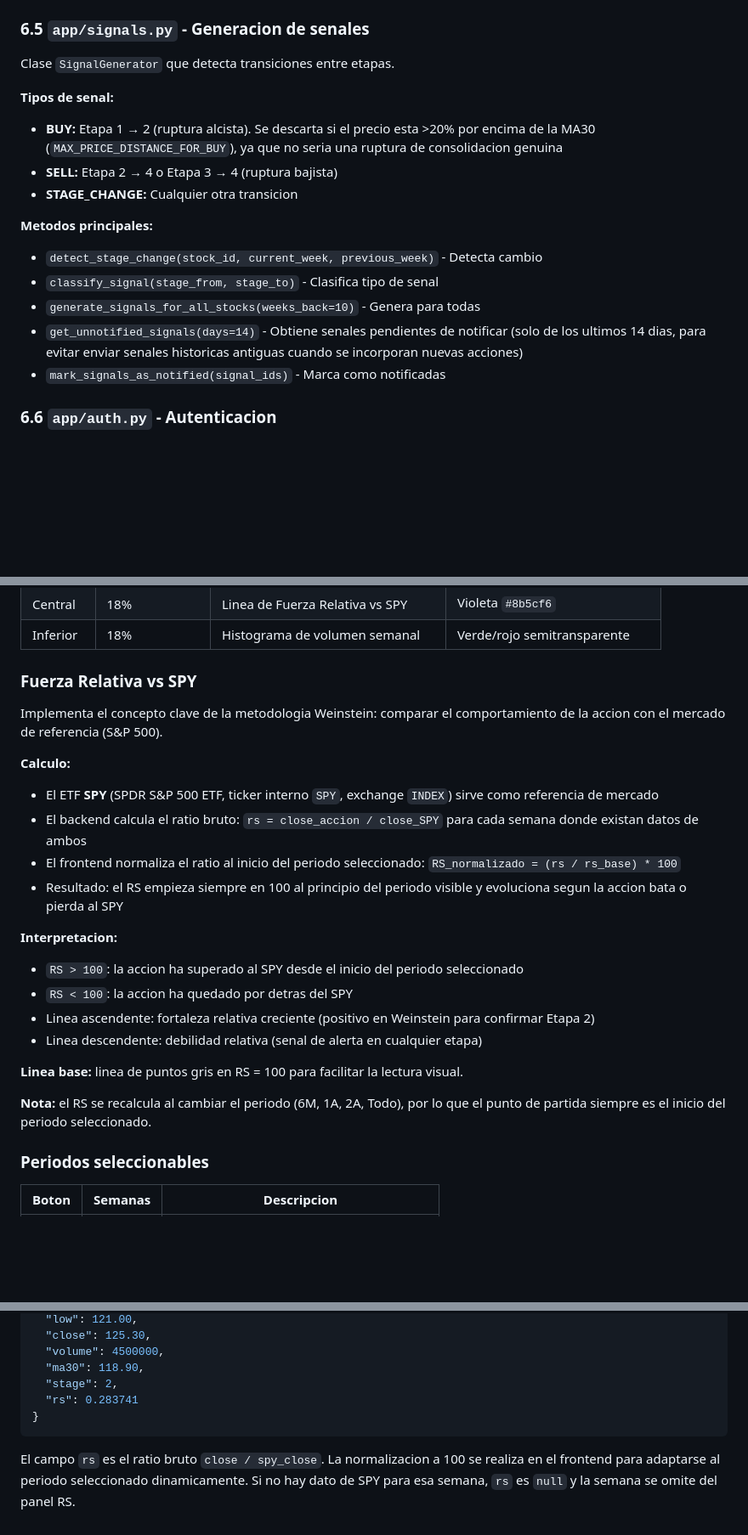
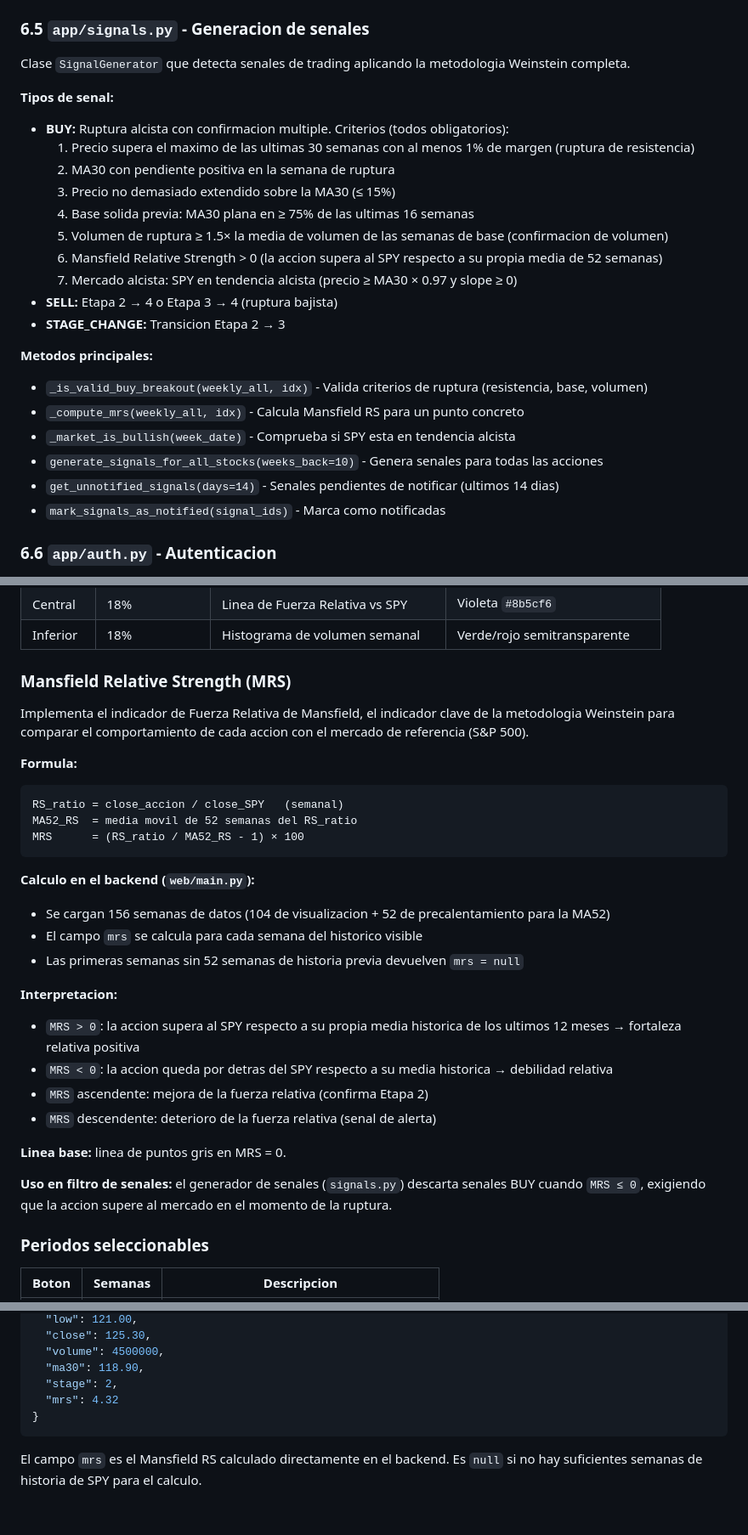
Before and after one commit to gcediel/sw, a Markdown page: DOCUMENTACION_TECNICA.md, 3 parts joined by grey strips. Shown at 85% size. Rendered like a GitHub page; blank space fills up the shorter version.

````diff
--- a/DOCUMENTACION_TECNICA.md
+++ b/DOCUMENTACION_TECNICA.md
@@ -339,18 +340,26 @@ Etapa 1: (precio cerca o debajo de MA30) Y (pendiente plana o bajando) Y etapa_a
 
 ### 6.5 `app/signals.py` - Generacion de senales
 
-Clase `SignalGenerator` que detecta transiciones entre etapas.
+Clase `SignalGenerator` que detecta senales de trading aplicando la metodologia Weinstein completa.
 
 **Tipos de senal:**
-- **BUY:** Etapa 1 → 2 (ruptura alcista). Se descarta si el precio esta >20% por encima de la MA30 (`MAX_PRICE_DISTANCE_FOR_BUY`), ya que no seria una ruptura de consolidacion genuina
+- **BUY:** Ruptura alcista con confirmacion multiple. Criterios (todos obligatorios):
+  1. Precio supera el maximo de las ultimas 30 semanas con al menos 1% de margen (ruptura de resistencia)
+  2. MA30 con pendiente positiva en la semana de ruptura
+  3. Precio no demasiado extendido sobre la MA30 (≤ 15%)
+  4. Base solida previa: MA30 plana en ≥ 75% de las ultimas 16 semanas
+  5. Volumen de ruptura ≥ 1.5× la media de volumen de las semanas de base (confirmacion de volumen)
+  6. Mansfield Relative Strength > 0 (la accion supera al SPY respecto a su propia media de 52 semanas)
+  7. Mercado alcista: SPY en tendencia alcista (precio ≥ MA30 × 0.97 y slope ≥ 0)
 - **SELL:** Etapa 2 → 4 o Etapa 3 → 4 (ruptura bajista)
-- **STAGE_CHANGE:** Cualquier otra transicion
+- **STAGE_CHANGE:** Transicion Etapa 2 → 3
 
 **Metodos principales:**
-- `detect_stage_change(stock_id, current_week, previous_week)` - Detecta cambio
-- `classify_signal(stage_from, stage_to)` - Clasifica tipo de senal
-- `generate_signals_for_all_stocks(weeks_back=10)` - Genera para todas
-- `get_unnotified_signals(days=14)` - Obtiene senales pendientes de notificar (solo de los ultimos 14 dias, para evitar enviar senales historicas antiguas cuando se incorporan nuevas acciones)
+- `_is_valid_buy_breakout(weekly_all, idx)` - Valida criterios de ruptura (resistencia, base, volumen)
+- `_compute_mrs(weekly_all, idx)` - Calcula Mansfield RS para un punto concreto
+- `_market_is_bullish(week_date)` - Comprueba si SPY esta en tendencia alcista
+- `generate_signals_for_all_stocks(weeks_back=10)` - Genera senales para todas las acciones
+- `get_unnotified_signals(days=14)` - Senales pendientes de notificar (ultimos 14 dias)
 - `mark_signals_as_notified(signal_ids)` - Marca como notificadas
 
 ### 6.6 `app/auth.py` - Autenticacion
@@ -808,25 +820,31 @@ El grafico de la pagina `/stock/{ticker}` muestra tres paneles apilados en un un
 | Central | 18% | Linea de Fuerza Relativa vs SPY | Violeta `#8b5cf6` |
 | Inferior | 18% | Histograma de volumen semanal | Verde/rojo semitransparente |
 
-### Fuerza Relativa vs SPY
+### Mansfield Relative Strength (MRS)
 
-Implementa el concepto clave de la metodologia Weinstein: comparar el comportamiento de la accion con el mercado de referencia (S&P 500).
+Implementa el indicador de Fuerza Relativa de Mansfield, el indicador clave de la metodologia Weinstein para comparar el comportamiento de cada accion con el mercado de referencia (S&P 500).
 
-**Calculo:**
-- El ETF **SPY** (SPDR S&P 500 ETF, ticker interno `SPY`, exchange `INDEX`) sirve como referencia de mercado
-- El backend calcula el ratio bruto: `rs = close_accion / close_SPY` para cada semana donde existan datos de ambos
-- El frontend normaliza el ratio al inicio del periodo seleccionado: `RS_normalizado = (rs / rs_base) * 100`
-- Resultado: el RS empieza siempre en 100 al principio del periodo visible y evoluciona segun la accion bata o pierda al SPY
+**Formula:**
+```
+RS_ratio = close_accion / close_SPY   (semanal)
+MA52_RS  = media movil de 52 semanas del RS_ratio
+MRS      = (RS_ratio / MA52_RS - 1) × 100
+```
+
+**Calculo en el backend (`web/main.py`):**
+- Se cargan 156 semanas de datos (104 de visualizacion + 52 de precalentamiento para la MA52)
+- El campo `mrs` se calcula para cada semana del historico visible
+- Las primeras semanas sin 52 semanas de historia previa devuelven `mrs = null`
 
 **Interpretacion:**
-- `RS > 100`: la accion ha superado al SPY desde el inicio del periodo seleccionado
-- `RS < 100`: la accion ha quedado por detras del SPY
-- Linea ascendente: fortaleza relativa creciente (positivo en Weinstein para confirmar Etapa 2)
-- Linea descendente: debilidad relativa (senal de alerta en cualquier etapa)
+- `MRS > 0`: la accion supera al SPY respecto a su propia media historica de los ultimos 12 meses → fortaleza relativa positiva
+- `MRS < 0`: la accion queda por detras del SPY respecto a su media historica → debilidad relativa
+- `MRS` ascendente: mejora de la fuerza relativa (confirma Etapa 2)
+- `MRS` descendente: deterioro de la fuerza relativa (senal de alerta)
 
-**Linea base:** linea de puntos gris en RS = 100 para facilitar la lectura visual.
+**Linea base:** linea de puntos gris en MRS = 0.
 
-**Nota:** el RS se recalcula al cambiar el periodo (6M, 1A, 2A, Todo), por lo que el punto de partida siempre es el inicio del periodo seleccionado.
+**Uso en filtro de senales:** el generador de senales (`signals.py`) descarta senales BUY cuando `MRS ≤ 0`, exigiendo que la accion supere al mercado en el momento de la ruptura.
 
 ### Periodos seleccionables
 
@@ -851,8 +869,8 @@ El endpoint `GET /api/stock/{ticker}` devuelve en cada entrada del historial:
   "volume": 4500000,
   "ma30": 118.90,
   "stage": 2,
-  "rs": 0.283741
+  "mrs": 4.32
 }
 ```
 
-El campo `rs` es el ratio bruto `close / spy_close`. La normalizacion a 100 se realiza en el frontend para adaptarse al periodo seleccionado dinamicamente. Si no hay dato de SPY para esa semana, `rs` es `null` y la semana se omite del panel RS.
+El campo `mrs` es el Mansfield RS calculado directamente en el backend. Es `null` si no hay suficientes semanas de historia de SPY para el calculo.
````
Also changed, not shown: other parts of DOCUMENTACION_TECNICA.md (+12 -8 lines), CHANGELOG.md (+40 -0 lines).
